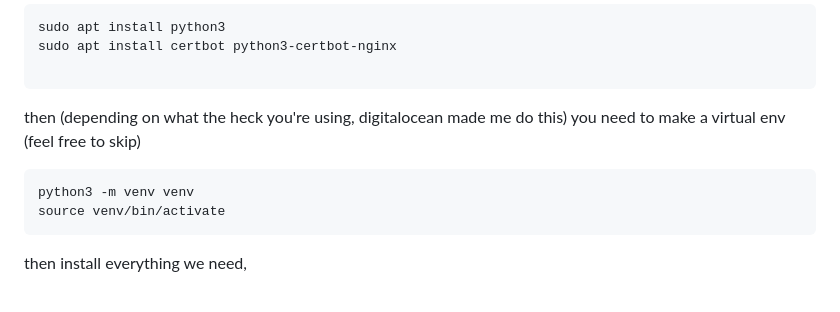
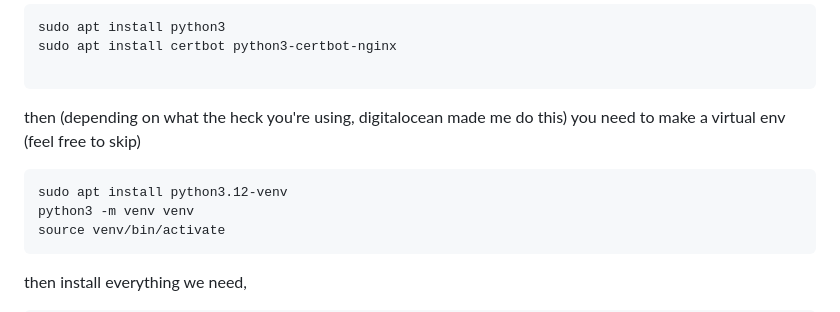
Before and after one commit to saumilthecode/BBSS-Hack-Club-dinos, a Markdown page: README.md, the part around the change. GitHub-like rendering.

````diff
--- a/README.md
+++ b/README.md
@@ -61,6 +61,7 @@ then (depending on what the heck you're using, digitalocean made me do this)
 you need to make a virtual env (feel free to skip)
 
 ```bash
+sudo apt install python3.12-venv
 python3 -m venv venv
 source venv/bin/activate
 ```
````
